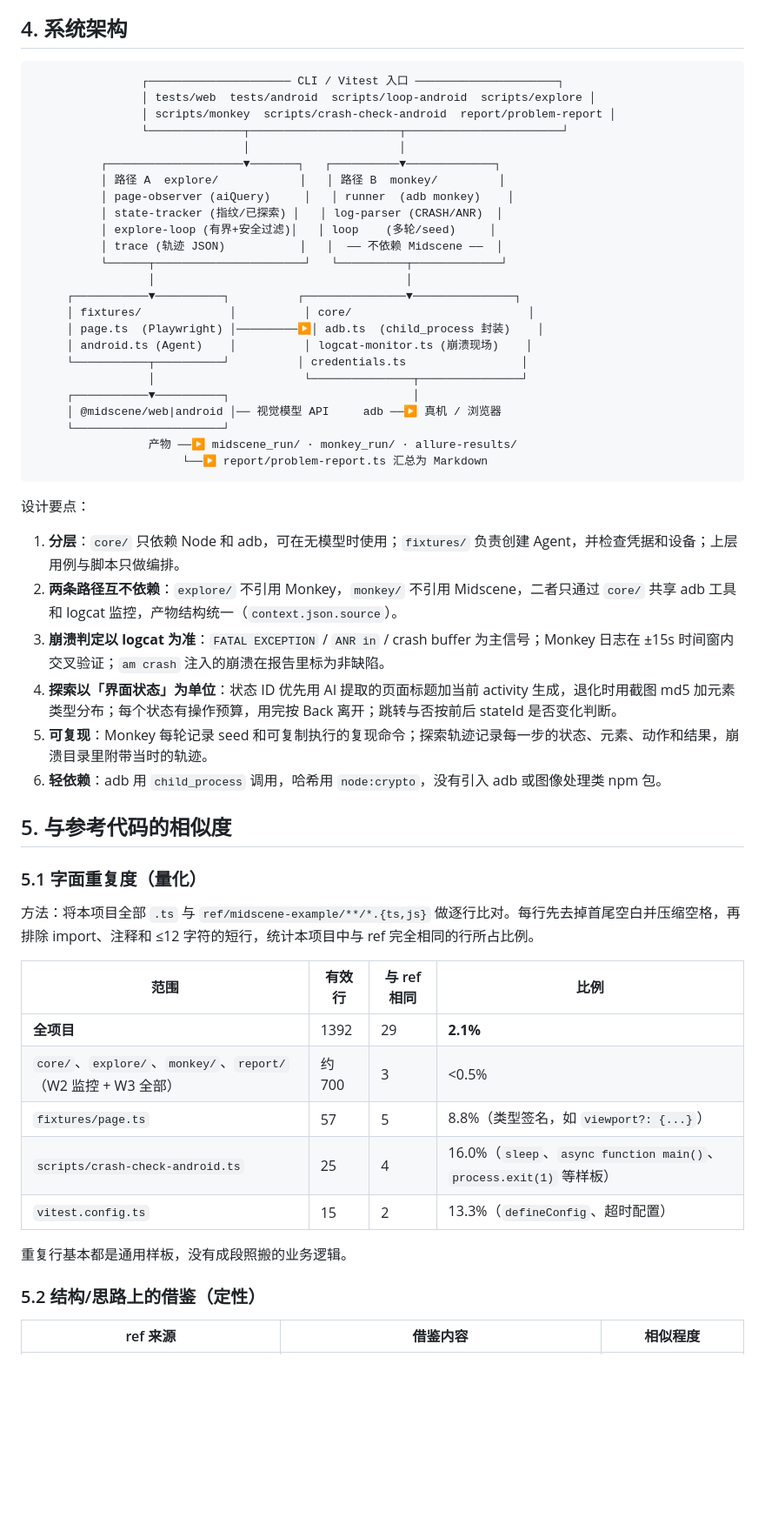
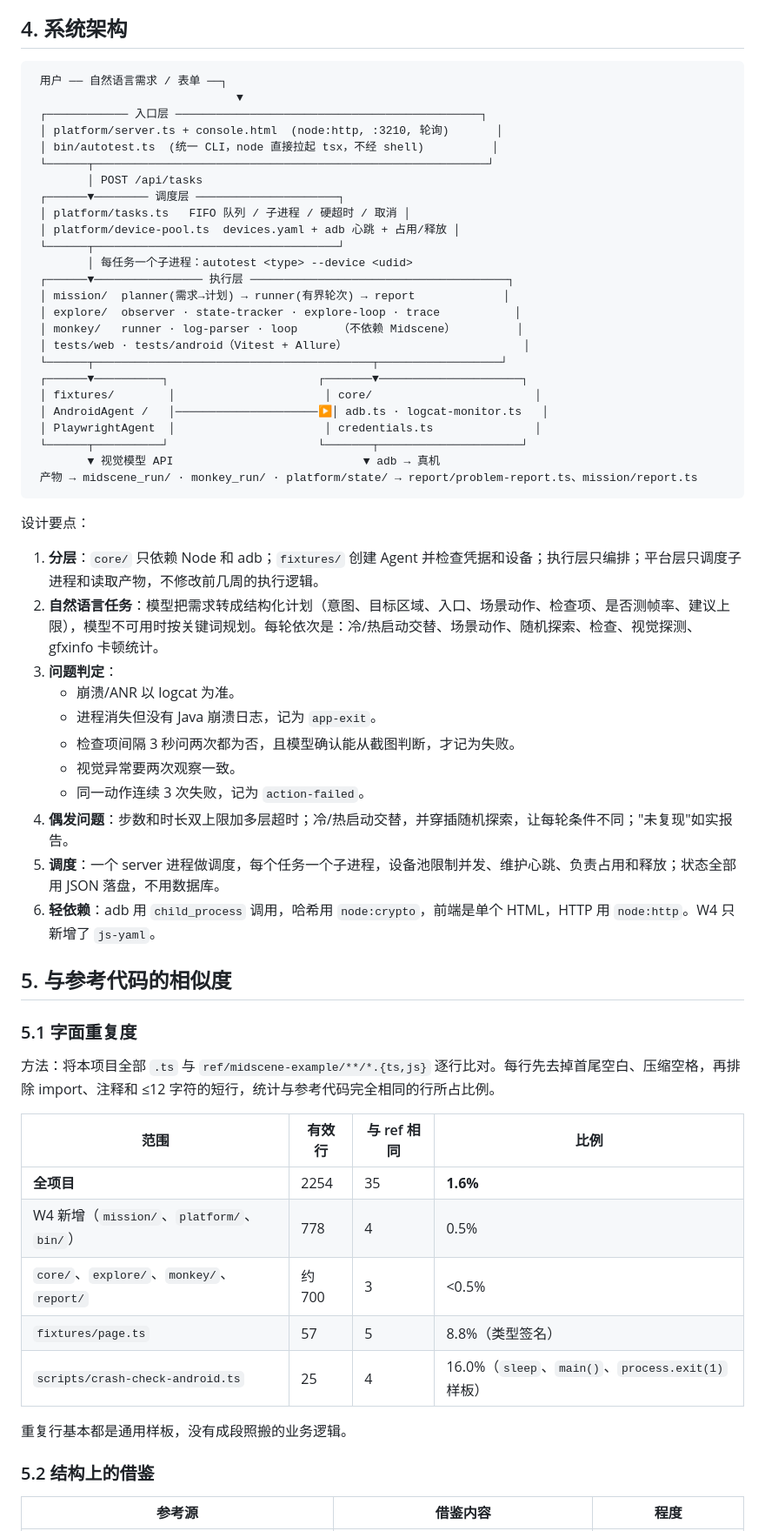
Before and after one commit to hyl-aaron-teamily/multi-test-agent, a Markdown page: PROJECT-SUMMARY.md, the part around one of its changes. Shown at 87% size. Drawn GitHub-style; blank space fills up the shorter version.

Commit message:
docs: update project summary for W4 platform alpha
Co-Authored-By: Claude Opus 5.5 <noreply@anthropic.com>

````diff
--- a/PROJECT-SUMMARY.md
+++ b/PROJECT-SUMMARY.md
@@ -82,58 +113,64 @@ pnpm test:web && pnpm test:android    # 完整基线
 ## 4. 系统架构
 
 ```
-                ┌───────────────────── CLI / Vitest 入口 ─────────────────────┐
-                │ tests/web  tests/android  scripts/loop-android  scripts/explore │
-                │ scripts/monkey  scripts/crash-check-android  report/problem-report │
-                └──────────────┬──────────────────────┬───────────────────────┘
-                               │                      │
-          ┌────────────────────▼───────┐   ┌──────────▼─────────────┐
-          │ 路径 A  explore/            │   │ 路径 B  monkey/         │
-          │ page-observer (aiQuery)     │   │ runner  (adb monkey)    │
-          │ state-tracker (指纹/已探索) │   │ log-parser (CRASH/ANR)  │
-          │ explore-loop (有界+安全过滤)│   │ loop    (多轮/seed)     │
-          │ trace (轨迹 JSON)           │   │  —— 不依赖 Midscene ——  │
-          └──────┬──────────────────────┘   └──────────┬─────────────┘
-                 │                                     │
-     ┌───────────▼──────────┐          ┌───────────────▼───────────────┐
-     │ fixtures/             │          │ core/                          │
-     │ page.ts  (Playwright) │─────────▶│ adb.ts  (child_process 封装)    │
-     │ android.ts (Agent)    │          │ logcat-monitor.ts (崩溃现场)    │
-     └───────────┬──────────┘          │ credentials.ts                 │
-                 │                      └───────────────┬───────────────┘
-     ┌───────────▼──────────┐                           │
-     │ @midscene/web|android │── 视觉模型 API     adb ──▶ 真机 / 浏览器
-     └──────────────────────┘
-                 产物 ──▶ midscene_run/ · monkey_run/ · allure-results/
-                      └──▶ report/problem-report.ts 汇总为 Markdown
+ 用户 ── 自然语言需求 / 表单 ──┐
+                              ▼
+ ┌──────────── 入口层 ─────────────────────────────────────────────┐
+ │ platform/server.ts + console.html  (node:http, :3210, 轮询)       │
+ │ bin/autotest.ts  (统一 CLI，node 直接拉起 tsx，不经 shell)          │
+ └──────┬──────────────────────────────────────────────────────────┘
+        │ POST /api/tasks
+ ┌──────▼──────── 调度层 ─────────────────────┐
+ │ platform/tasks.ts   FIFO 队列 / 子进程 / 硬超时 / 取消 │
+ │ platform/device-pool.ts  devices.yaml + adb 心跳 + 占用/释放 │
+ └──────┬────────────────────────────────────┘
+        │ 每任务一个子进程：autotest <type> --device <udid>
+ ┌──────▼──────────────── 执行层 ──────────────────────────────────────┐
+ │ mission/  planner(需求→计划) → runner(有界轮次) → report             │
+ │ explore/  observer · state-tracker · explore-loop · trace           │
+ │ monkey/   runner · log-parser · loop      （不依赖 Midscene）         │
+ │ tests/web · tests/android（Vitest + Allure）                          │
+ └──────┬─────────────────────────────────────────┬──────────────────┘
+ ┌──────▼──────────┐                      ┌───────▼─────────────────────┐
+ │ fixtures/        │                      │ core/                        │
+ │ AndroidAgent /   │─────────────────────▶│ adb.ts · logcat-monitor.ts   │
+ │ PlaywrightAgent  │                      │ credentials.ts               │
+ └──────┬──────────┘                      └───────┬─────────────────────┘
+        ▼ 视觉模型 API                            ▼ adb → 真机
+ 产物 → midscene_run/ · monkey_run/ · platform/state/ → report/problem-report.ts、mission/report.ts
 ```
 
 设计要点：
 
-1. **分层**：`core/` 只依赖 Node 和 adb，可在无模型时使用；`fixtures/` 负责创建 Agent，并检查凭据和设备；上层用例与脚本只做编排。
-2. **两条路径互不依赖**：`explore/` 不引用 Monkey，`monkey/` 不引用 Midscene，二者只通过 `core/` 共享 adb 工具和 logcat 监控，产物结构统一（`context.json.source`）。
-3. **崩溃判定以 logcat 为准**：`FATAL EXCEPTION` / `ANR in` / crash buffer 为主信号；Monkey 日志在 ±15s 时间窗内交叉验证；`am crash` 注入的崩溃在报告里标为非缺陷。
-4. **探索以「界面状态」为单位**：状态 ID 优先用 AI 提取的页面标题加当前 activity 生成，退化时用截图 md5 加元素类型分布；每个状态有操作预算，用完按 Back 离开；跳转与否按前后 stateId 是否变化判断。
-5. **可复现**：Monkey 每轮记录 seed 和可复制执行的复现命令；探索轨迹记录每一步的状态、元素、动作和结果，崩溃目录里附带当时的轨迹。
-6. **轻依赖**：adb 用 `child_process` 调用，哈希用 `node:crypto`，没有引入 adb 或图像处理类 npm 包。
+1. **分层**：`core/` 只依赖 Node 和 adb；`fixtures/` 创建 Agent 并检查凭据和设备；执行层只编排；平台层只调度子进程和读取产物，不修改前几周的执行逻辑。
+2. **自然语言任务**：模型把需求转成结构化计划（意图、目标区域、入口、场景动作、检查项、是否测帧率、建议上限），模型不可用时按关键词规划。每轮依次是：冷/热启动交替、场景动作、随机探索、检查、视觉探测、gfxinfo 卡顿统计。
+3. **问题判定**：
+   - 崩溃/ANR 以 logcat 为准。
+   - 进程消失但没有 Java 崩溃日志，记为 `app-exit`。
+   - 检查项间隔 3 秒问两次都为否，且模型确认能从截图判断，才记为失败。
+   - 视觉异常要两次观察一致。
+   - 同一动作连续 3 次失败，记为 `action-failed`。
+4. **偶发问题**：步数和时长双上限加多层超时；冷/热启动交替，并穿插随机探索，让每轮条件不同；"未复现"如实报告。
+5. **调度**：一个 server 进程做调度，每个任务一个子进程，设备池限制并发、维护心跳、负责占用和释放；状态全部用 JSON 落盘，不用数据库。
+6. **轻依赖**：adb 用 `child_process` 调用，哈希用 `node:crypto`，前端是单个 HTML，HTTP 用 `node:http`。W4 只新增了 `js-yaml`。
 
 ## 5. 与参考代码的相似度
 
-### 5.1 字面重复度（量化）
+### 5.1 字面重复度
 
-方法：将本项目全部 `.ts` 与 `ref/midscene-example/**/*.{ts,js}` 做逐行比对。每行先去掉首尾空白并压缩空格，再排除 import、注释和 ≤12 字符的短行，统计本项目中与 ref 完全相同的行所占比例。
+方法：将本项目全部 `.ts` 与 `ref/midscene-example/**/*.{ts,js}` 逐行比对。每行先去掉首尾空白、压缩空格，再排除 import、注释和 ≤12 字符的短行，统计与参考代码完全相同的行所占比例。
 
 | 范围 | 有效行 | 与 ref 相同 | 比例 |
 |---|---|---|---|
-| **全项目** | 1392 | 29 | **2.1%** |
-| `core/`、`explore/`、`monkey/`、`report/`（W2 监控 + W3 全部） | 约 700 | 3 | <0.5% |
-| `fixtures/page.ts` | 57 | 5 | 8.8%（类型签名，如 `viewport?: {...}`） |
-| `scripts/crash-check-android.ts` | 25 | 4 | 16.0%（`sleep`、`async function main()`、`process.exit(1)` 等样板） |
-| `vitest.config.ts` | 15 | 2 | 13.3%（`defineConfig`、超时配置） |
+| **全项目** | 2254 | 35 | **1.6%** |
+| W4 新增（`mission/`、`platform/`、`bin/`） | 778 | 4 | 0.5% |
+| `core/`、`explore/`、`monkey/`、`report/` | 约 700 | 3 | <0.5% |
+| `fixtures/page.ts` | 57 | 5 | 8.8%（类型签名） |
+| `scripts/crash-check-android.ts` | 25 | 4 | 16.0%（`sleep`、`main()`、`process.exit(1)` 样板） |
 
 重复行基本都是通用样板，没有成段照搬的业务逻辑。
 
-### 5.2 结构/思路上的借鉴（定性）
+### 5.2 结构上的借鉴
 
-| ref 来源 | 借鉴内容 | 相似程度 |
+| 参考源 | 借鉴内容 | 程度 |
 |---|---|---|
````
Also changed, not shown: other parts of PROJECT-SUMMARY.md (+101 -51 lines).
